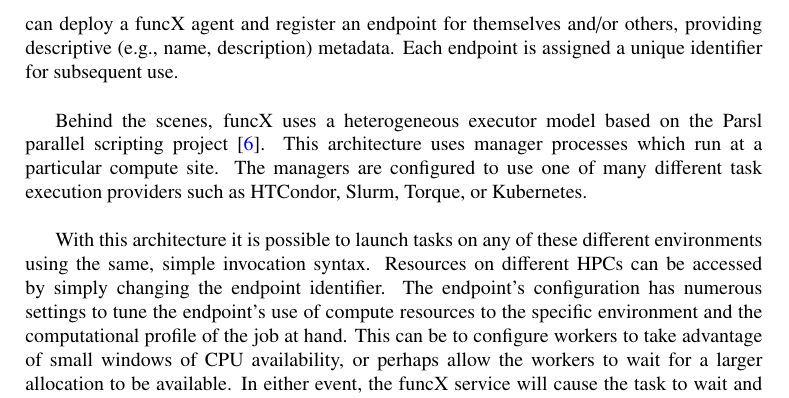
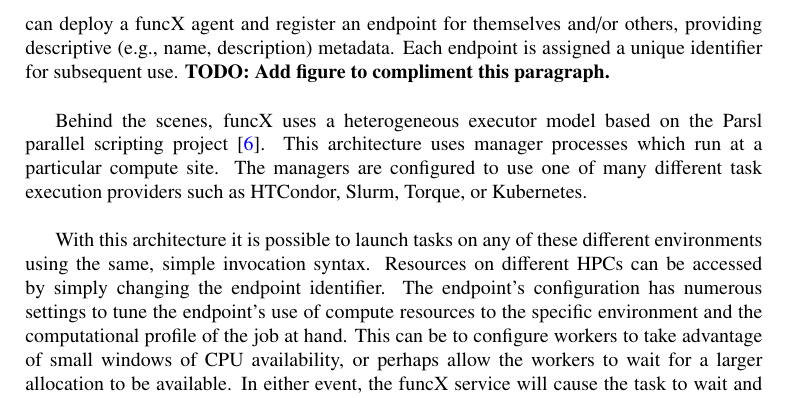
Before and after one commit to matthewfeickert/pyhf-funcX-CHEP-2021-proposal, a LaTeX document (CHEP_2021_proposal.tex, which reads src/funcX.tex): part of page 3 of 6, cut so that both start at the same text. Compiled offline with pdfLaTeX.

Commit message:
Add TODO for figure addition

```diff
--- a/src/funcX.tex
+++ b/src/funcX.tex
@@ -1,7 +1,8 @@
 \subsection{\funcX{}}\label{subsec:funcX}
 \funcX{} is a distributed FaaS platform that is designed to support the unique needs of scientific computing. It combines a reliable and easy-to-use cloud-hosted interface with the ability to securely execute functions on distributed endpoints deployed on various computing resources. \funcX{} supports many high performance computing systems and cloud platforms, can use three popular container technologies, and can expose access to heterogeneous and specialized computing resources. The developer interface to funcX is one of its key benefits. Creating a servable function is as easy as writing a python function. Invoking a remote function involves calling a function on an instance of the funcX client class and passing in arguments as required by the remote function.\\
 
-A funcX endpoint is a logical entity that represents a compute resource. The endpoint is managed by an agent process that allows the funcX service to dispatch functions to that resource for execution. The agent handles authentication and authorization, provisioning of nodes on the compute resource, and monitoring and management. Administrators or users can deploy a funcX agent and register an endpoint for themselves and/or others, providing descriptive (e.g., name, description) metadata. Each endpoint is assigned a unique identifier for subsequent use.\\
+A funcX endpoint is a logical entity that represents a compute resource. The endpoint is managed by an agent process that allows the funcX service to dispatch functions to that resource for execution. The agent handles authentication and authorization, provisioning of nodes on the compute resource, and monitoring and management. Administrators or users can deploy a funcX agent and register an endpoint for themselves and/or others, providing descriptive (e.g., name, description) metadata. Each endpoint is assigned a unique identifier for subsequent use.
+\TODO{Add figure to compliment this paragraph.}\\
 
 Behind the scenes, funcX uses a heterogeneous executor model based on the Parsl parallel scripting project~\cite{Parsl_paper}.  This architecture uses manager processes which run at a particular compute site. The managers are configured to use one of many different task execution providers such as HTCondor, Slurm, Torque, or Kubernetes.\\
 
```
